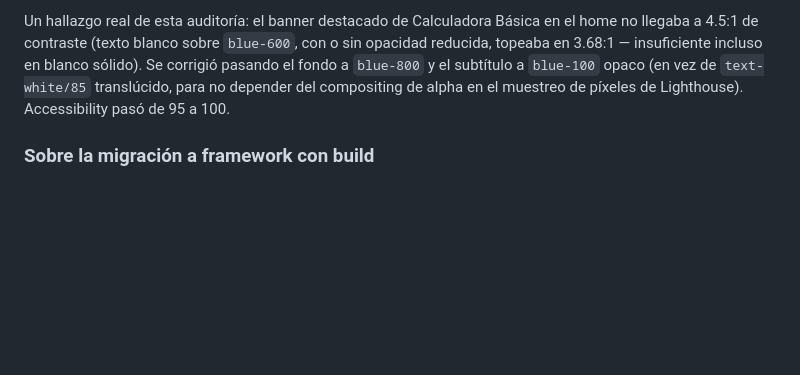
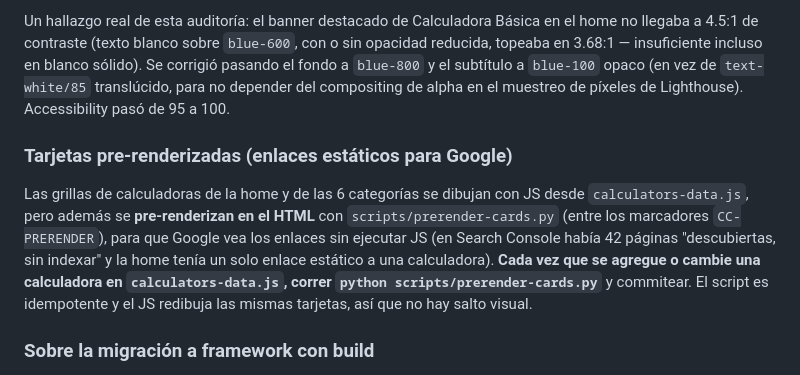
Before and after one commit to gamingultragg/calculadora-cientifica, a Markdown page: README.md, the part around the change. Rendered like a GitHub page; blank space fills up the shorter version.

Commit message:
README: documenta el pre-render de tarjetas de calculadoras
Co-Authored-By: Claude Sonnet 5.5 <noreply@anthropic.com>

```diff
--- a/README.md
+++ b/README.md
@@ -388,6 +388,16 @@ en 3.68:1 — insuficiente incluso en blanco sólido). Se corrigió pasando el f
 subtítulo a `blue-100` opaco (en vez de `text-white/85` translúcido, para no depender del
 compositing de alpha en el muestreo de píxeles de Lighthouse). Accessibility pasó de 95 a 100.
 
+### Tarjetas pre-renderizadas (enlaces estáticos para Google)
+
+Las grillas de calculadoras de la home y de las 6 categorías se dibujan con JS desde
+`calculators-data.js`, pero además se **pre-renderizan en el HTML** con
+`scripts/prerender-cards.py` (entre los marcadores `CC-PRERENDER`), para que Google vea los
+enlaces sin ejecutar JS (en Search Console había 42 páginas "descubiertas, sin indexar" y la home
+tenía un solo enlace estático a una calculadora). **Cada vez que se agregue o cambie una
+calculadora en `calculators-data.js`, correr `python scripts/prerender-cards.py`** y commitear.
+El script es idempotente y el JS redibuja las mismas tarjetas, así que no hay salto visual.
+
 ### Sobre la migración a framework con build
 
 Evalué lanzar la migración a Astro/Next en esta iteración (fase 2 de la sección 1.1) y decidí
```
